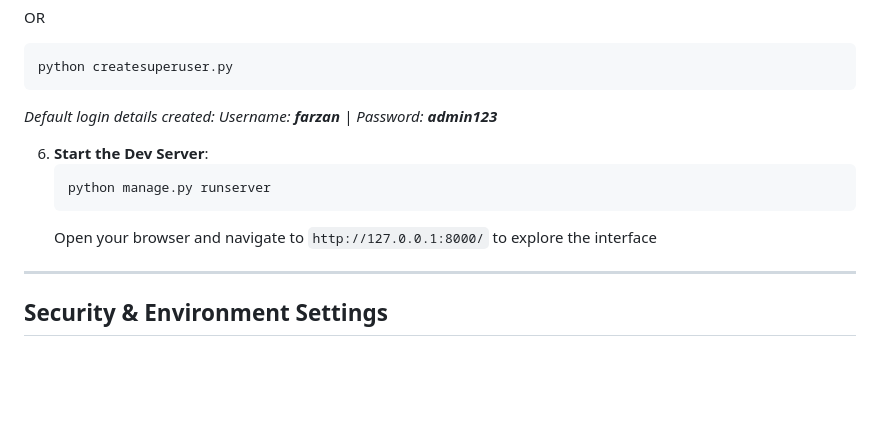
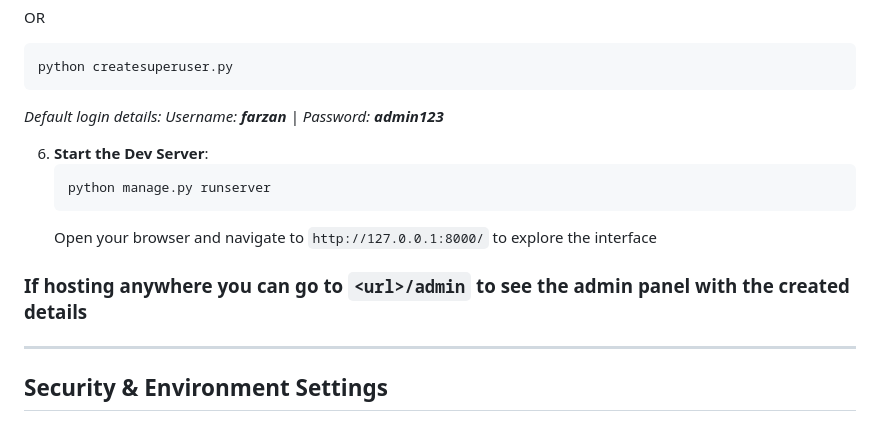
Before and after one commit to farzanfaisal77/blog-app, a Markdown page: README.md, the part around the change. Drawn GitHub-style; blank space fills up the shorter version.

````diff
--- a/README.md
+++ b/README.md
@@ -145,13 +145,15 @@ Follow <a href="https://www.notion.so/Deployment-CheckList-for-Render-365e213526
    ```bash
    python createsuperuser.py
    ```
-   *Default login details created: Username: **farzan** | Password: **admin123***
+   *Default login details: Username: **farzan** | Password: **admin123***
 
 6. **Start the Dev Server**:
    ```bash
    python manage.py runserver
    ```
    Open your browser and navigate to `http://127.0.0.1:8000/` to explore the interface
+
+### If hosting anywhere you can go to `<url>/admin` to see the admin panel with the created details
 
 ---
 
````
